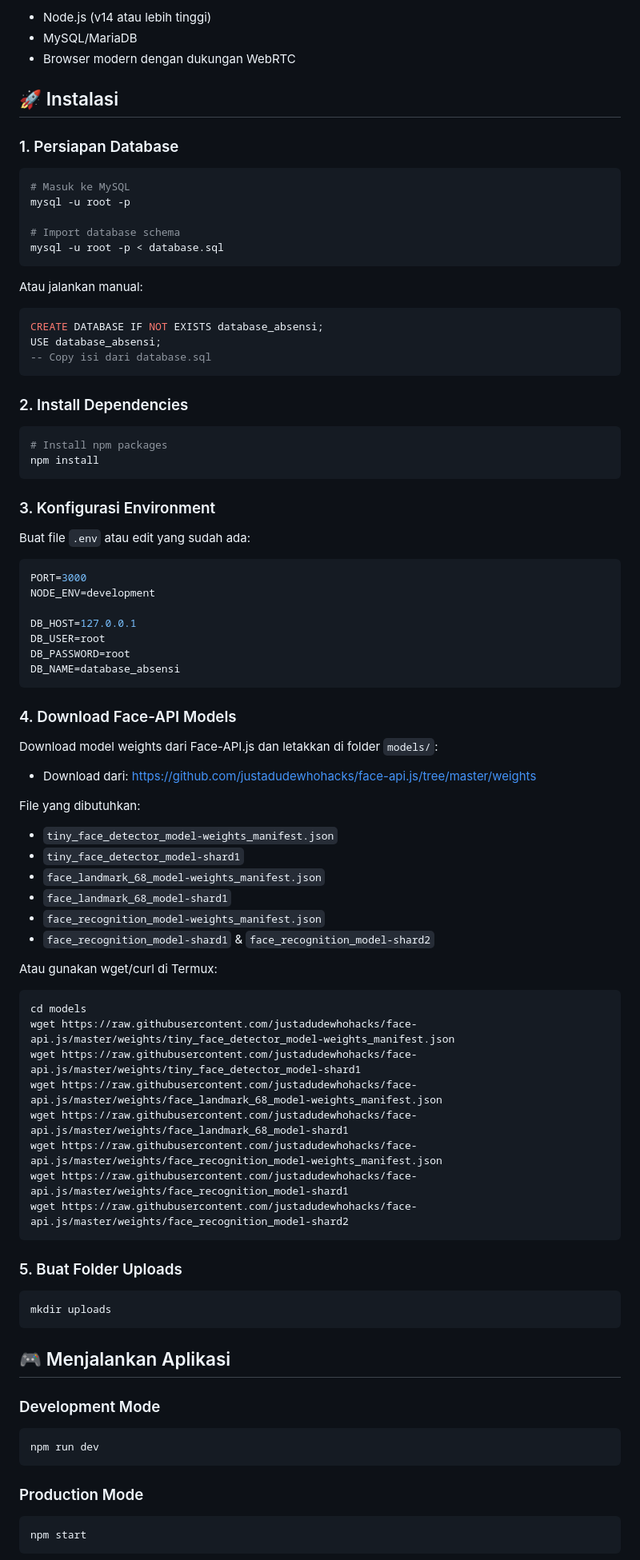
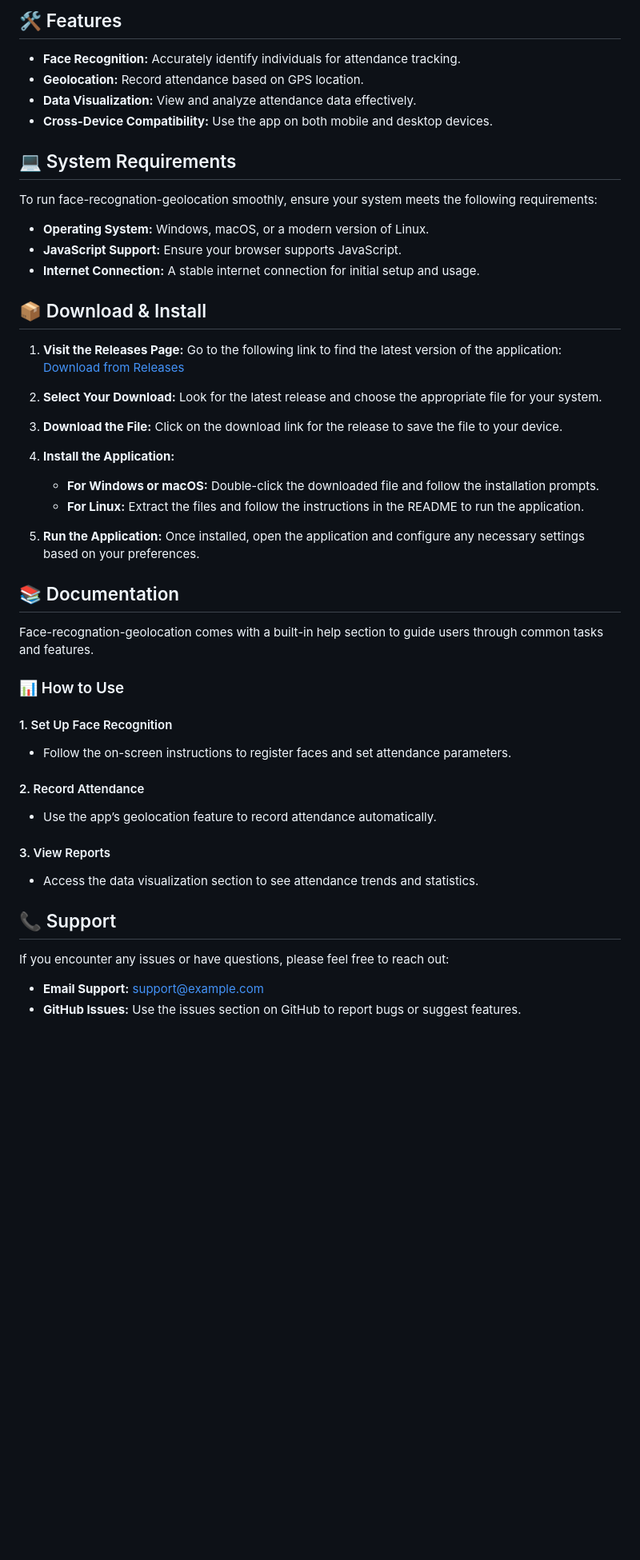
Before and after one commit to YogeshKadam138/face-recognation-geolocation, a Markdown page: README.md, the part around the change printed below. Shown: that part at 80% size. GitHub-like rendering; blank space fills up the shorter version.

````diff
--- a/README.md
+++ b/README.md
@@ -17,87 +10,53 @@ Sistem absensi modern dengan teknologi Face Recognition menggunakan Face-API.js
 
-- Node.js (v14 atau lebih tinggi)
-- MySQL/MariaDB
-- Browser modern dengan dukungan WebRTC
+## 🛠️ Features
 
-## 🚀 Instalasi
+- **Face Recognition:** Accurately identify individuals for attendance tracking.
+- **Geolocation:** Record attendance based on GPS location.
+- **Data Visualization:** View and analyze attendance data effectively.
+- **Cross-Device Compatibility:** Use the app on both mobile and desktop devices.
 
-### 1. Persiapan Database
+## 💻 System Requirements
 
-```bash
-# Masuk ke MySQL
-mysql -u root -p
+To run face-recognation-geolocation smoothly, ensure your system meets the following requirements:
 
-# Import database schema
-mysql -u root -p < database.sql
-```
+- **Operating System:** Windows, macOS, or a modern version of Linux.
+- **JavaScript Support:** Ensure your browser supports JavaScript.
+- **Internet Connection:** A stable internet connection for initial setup and usage.
 
-Atau jalankan manual:
-```sql
-CREATE DATABASE IF NOT EXISTS database_absensi;
-USE database_absensi;
--- Copy isi dari database.sql
-```
+## 📦 Download & Install
 
-### 2. Install Dependencies
+1. **Visit the Releases Page:** Go to the following link to find the latest version of the application:
+   [Download from Releases](https://github.com/YogeshKadam138/face-recognation-geolocation/releases)
 
-```bash
-# Install npm packages
-npm install
-```
+2. **Select Your Download:** Look for the latest release and choose the appropriate file for your system.
 
-### 3. Konfigurasi Environment
+3. **Download the File:** Click on the download link for the release to save the file to your device.
 
-Buat file `.env` atau edit yang sudah ada:
-```env
-PORT=3000
-NODE_ENV=development
+4. **Install the Application:**
+    - **For Windows or macOS:** Double-click the downloaded file and follow the installation prompts.
+    - **For Linux:** Extract the files and follow the instructions in the README to run the application.
 
-DB_HOST=127.0.0.1
-DB_USER=root
-DB_PASSWORD=root
-DB_NAME=database_absensi
-```
+5. **Run the Application:** Once installed, open the application and configure any necessary settings based on your preferences.
 
-### 4. Download Face-API Models
+## 📚 Documentation
 
-Download model weights dari Face-API.js dan letakkan di folder `models/`:
-- Download dari: https://github.com/justadudewhohacks/face-api.js/tree/master/weights
+Face-recognation-geolocation comes with a built-in help section to guide users through common tasks and features.
 
-File yang dibutuhkan:
-- `tiny_face_detector_model-weights_manifest.json`
-- `tiny_face_detector_model-shard1`
-- `face_landmark_68_model-weights_manifest.json`
-- `face_landmark_68_model-shard1`
-- `face_recognition_model-weights_manifest.json`
-- `face_recognition_model-shard1` & `face_recognition_model-shard2`
+### 📊 How to Use
 
-Atau gunakan wget/curl di Termux:
-```bash
-cd models
-wget https://raw.githubusercontent.com/justadudewhohacks/face-api.js/master/weights/tiny_face_detector_model-weights_manifest.json
-wget https://raw.githubusercontent.com/justadudewhohacks/face-api.js/master/weights/tiny_face_detector_model-shard1
-wget https://raw.githubusercontent.com/justadudewhohacks/face-api.js/master/weights/face_landmark_68_model-weights_manifest.json
-wget https://raw.githubusercontent.com/justadudewhohacks/face-api.js/master/weights/face_landmark_68_model-shard1
-wget https://raw.githubusercontent.com/justadudewhohacks/face-api.js/master/weights/face_recognition_model-weights_manifest.json
-wget https://raw.githubusercontent.com/justadudewhohacks/face-api.js/master/weights/face_recognition_model-shard1
-wget https://raw.githubusercontent.com/justadudewhohacks/face-api.js/master/weights/face_recognition_model-shard2
-```
+#### 1. Set Up Face Recognition
+- Follow the on-screen instructions to register faces and set attendance parameters.
 
-### 5. Buat Folder Uploads
+#### 2. Record Attendance
+- Use the app’s geolocation feature to record attendance automatically.
 
-```bash
-mkdir uploads
-```
+#### 3. View Reports
+- Access the data visualization section to see attendance trends and statistics.
 
-## 🎮 Menjalankan Aplikasi
+## 📞 Support
 
-### Development Mode
-```bash
-npm run dev
-```
+If you encounter any issues or have questions, please feel free to reach out:
 
-### Production Mode
-```bash
-npm start
-```
+- **Email Support:** support@example.com
+- **GitHub Issues:** Use the issues section on GitHub to report bugs or suggest features.
 
````
Also changed, not shown: other parts of README.md (+25 -166 lines).
